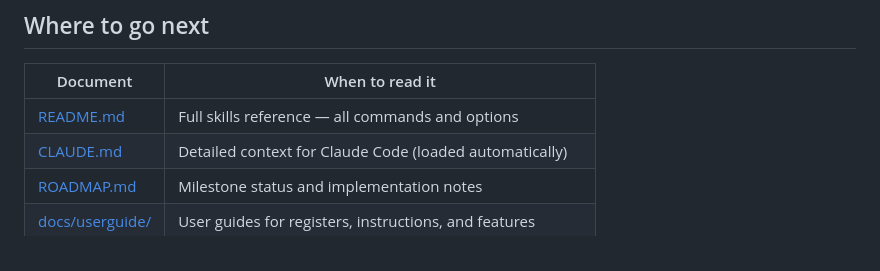
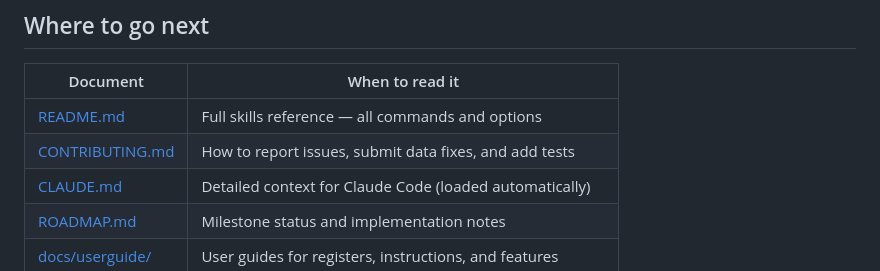
Before and after one commit to jonaschen/arm-mrs-2025-03-aarchmrs, a Markdown page: QUICKSTART.md, the part around the change. Rendered like a GitHub page.

```diff
--- a/QUICKSTART.md
+++ b/QUICKSTART.md
@@ -192,6 +192,7 @@ available memory.
 | Document | When to read it |
 |----------|----------------|
 | [README.md](README.md) | Full skills reference — all commands and options |
+| [CONTRIBUTING.md](CONTRIBUTING.md) | How to report issues, submit data fixes, and add tests |
 | [CLAUDE.md](CLAUDE.md) | Detailed context for Claude Code (loaded automatically) |
 | [ROADMAP.md](ROADMAP.md) | Milestone status and implementation notes |
 | [docs/userguide/](docs/userguide/) | User guides for registers, instructions, and features |
```
Also changed, not shown: CONTRIBUTING.md (added, +205 -0 lines), README.md (+2 -0 lines).
